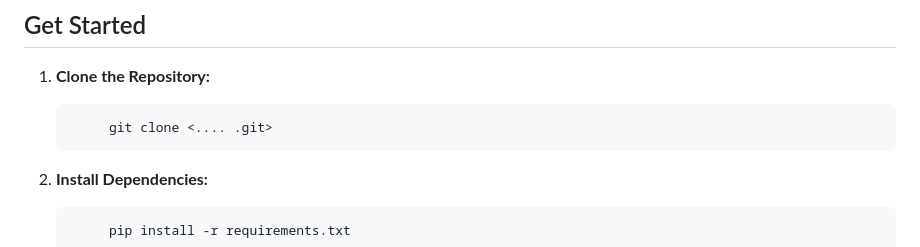
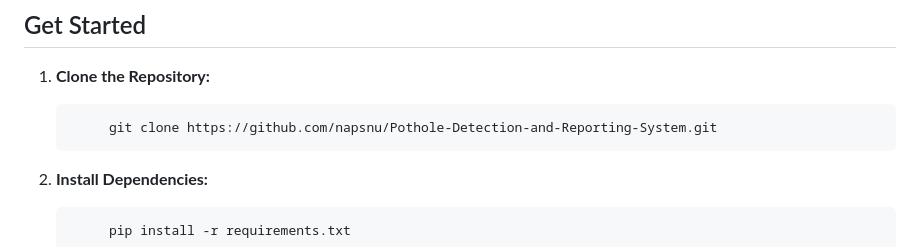
Before and after one commit to napsnu/Pothole-Detection-and-Reporting-System, a Markdown page: README.md, the part around the change. Rendered like a GitHub page.

```diff
--- a/README.md
+++ b/README.md
@@ -22,7 +22,7 @@ Our system integrates a trained YOLOv5 model with a TensorFlow Lite conversion t
 
 1. **Clone the Repository:**
 
-            git clone <.... .git>
+            git clone https://github.com/napsnu/Pothole-Detection-and-Reporting-System.git
 
 3. **Install Dependencies:**
 
```
